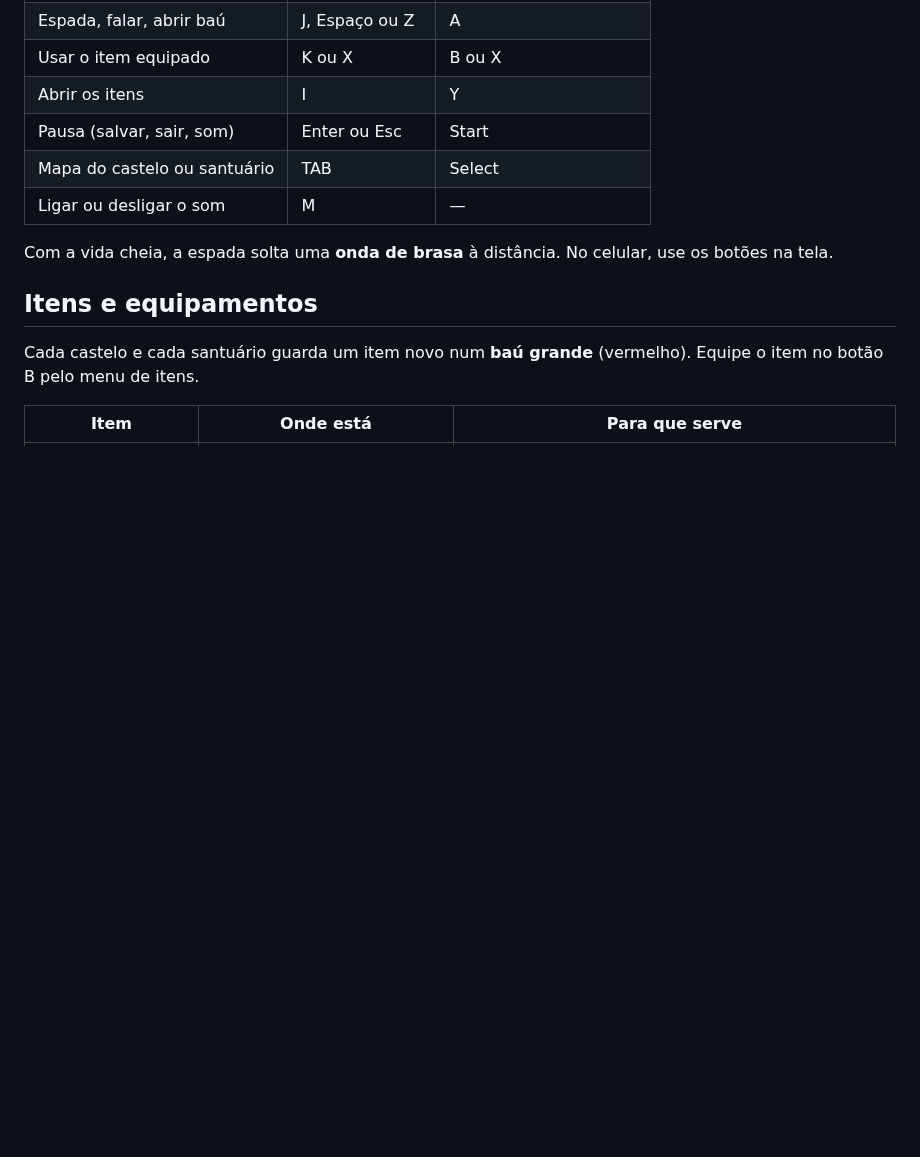
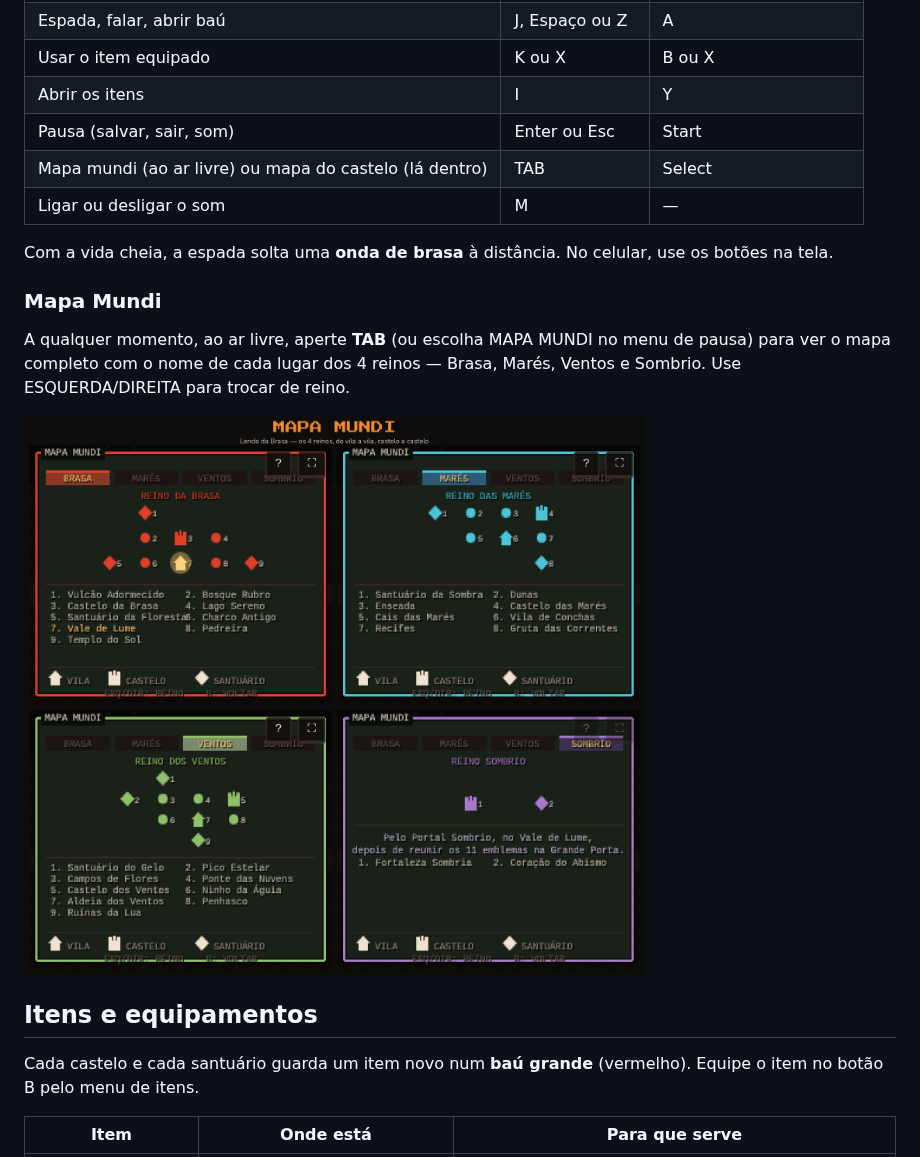
Before and after one commit to Hebersonmiliano/lenda-da-brasa, a Markdown page: GUIA.md, the part around the change. GitHub-like rendering; pictures changed too: guia/62_mapa_mundi.png (added); blank space fills up the shorter version.

Commit message:
Adiciona a imagem do Mapa Mundi ao guia
Co-Authored-By: Claude Sonnet 5 <noreply@anthropic.com>
Claude-Session: https://claude.ai/code/session_01Gu466RYet5PcdvmNdHnXqP

```diff
--- a/GUIA.md
+++ b/GUIA.md
@@ -21,10 +21,16 @@ O jogo roda no navegador, no computador ou no celular. São **3 espaços de salv
 | Usar o item equipado | K ou X | B ou X |
 | Abrir os itens | I | Y |
 | Pausa (salvar, sair, som) | Enter ou Esc | Start |
-| Mapa do castelo ou santuário | TAB | Select |
+| Mapa mundi (ao ar livre) ou mapa do castelo (lá dentro) | TAB | Select |
 | Ligar ou desligar o som | M | — |
 
 Com a vida cheia, a espada solta uma **onda de brasa** à distância. No celular, use os botões na tela.
+
+### Mapa Mundi
+
+A qualquer momento, ao ar livre, aperte **TAB** (ou escolha MAPA MUNDI no menu de pausa) para ver o mapa completo com o nome de cada lugar dos 4 reinos — Brasa, Marés, Ventos e Sombrio. Use ESQUERDA/DIREITA para trocar de reino.
+
+![Mapa Mundi com os 4 reinos](guia/62_mapa_mundi.png)
 
 ## Itens e equipamentos
 
```
